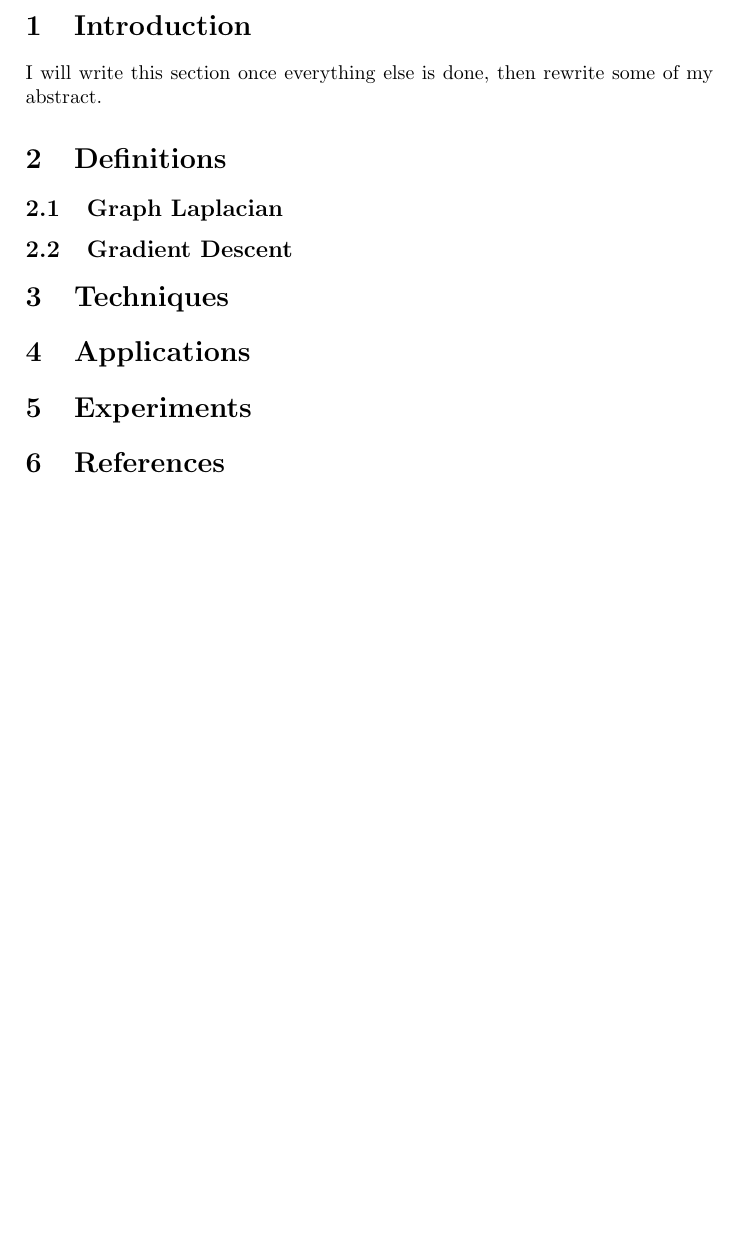
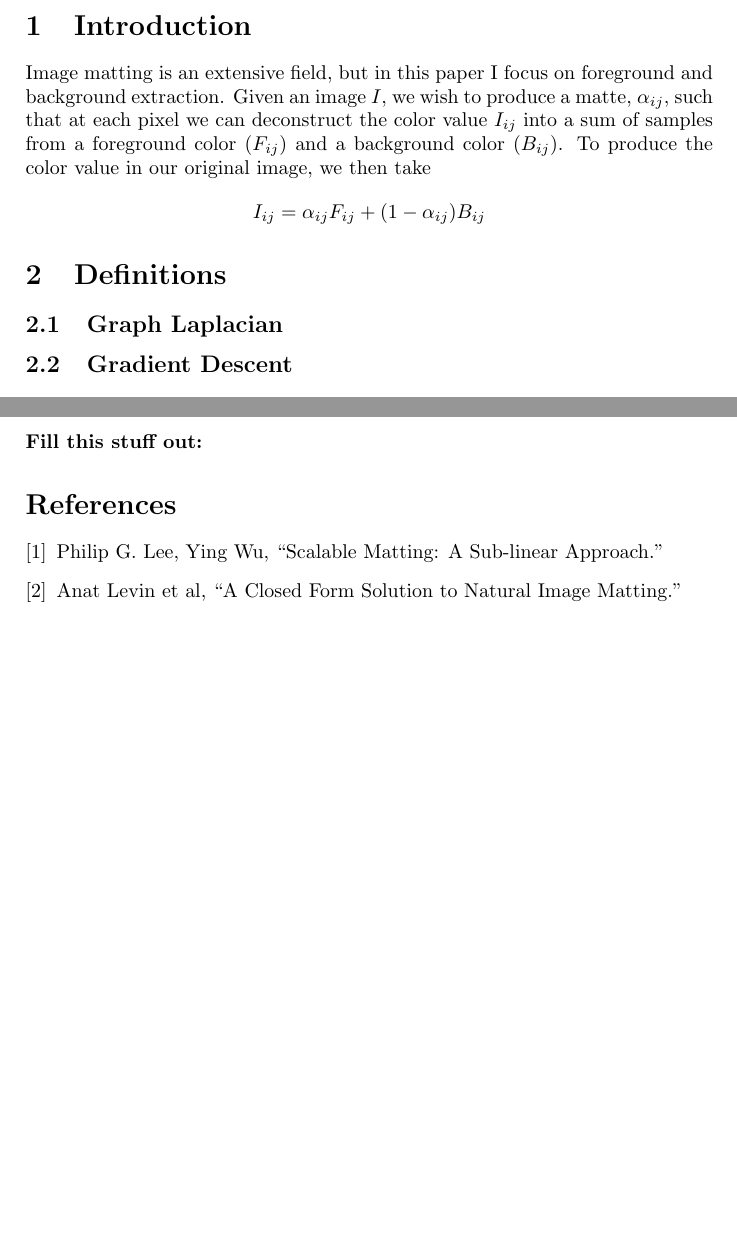
Before and after one commit to dylanswiggett/image-matting, a LaTeX paper (main_doc.tex, which reads definitions.tex, introduction.tex, references.tex): part of page 2 of 2 before the commit and two parts of pages 2 and 3 of 3 after it, the two joined at a grey line, cut so that both start at the same text, the shorter picture padded with empty space. Compiled offline with pdfLaTeX.

Commit message:
Adds a few more sub-documents, and begins to fill out some information.

```diff
--- /dev/null
+++ b/definitions.tex
@@ -0,0 +1,2 @@
+\subsection{Graph Laplacian}
+\subsection{Gradient Descent}
--- a/introduction.tex
+++ b/introduction.tex
@@ -1 +1,2 @@
-I will write this section once everything else is done, then rewrite some of my abstract.
+Image matting is an extensive field, but in this paper I focus on foreground and background extraction. Given an image $I$, we wish to produce a matte, $\alpha_{ij}$, such that at each pixel we can deconstruct the color value $I_{ij}$ into a sum of samples from a foreground color ($F_{ij}$) and a background color ($B_{ij}$). To produce the color value in our original image, we then take
+\[I_{ij}=\alpha_{ij}F_{ij}+(1-\alpha_{ij})B_{ij}\]
--- a/main_doc.tex
+++ b/main_doc.tex
@@ -18,10 +18,11 @@ Image matting is a practical and heavily applied technique in image recognition,
 \section{Introduction}
 \input{introduction}
 \section{Definitions}
-\subsection{Graph Laplacian}
-\subsection{Gradient Descent}
+\input{definitions}
 \section{Techniques}
 \section{Applications}
 \section{Experiments}
-\section{References}
+
+\pagebreak
+\input{references}
 \end{document}
--- /dev/null
+++ b/references.tex
@@ -0,0 +1,13 @@
+\textbf{Fill this stuff out:}
+
+\begin{thebibliography}{9}
+\bibitem{lee14}
+	Philip G. Lee, Ying Wu,
+	``Scalable Matting: A Sub-linear Approach."
+
+\bibitem{levin08}
+	Anat Levin et al,
+	``A Closed Form Solution to Natural Image Matting."
+
+
+\end{thebibliography}
```
Also changed, not shown: main_doc.tex (2 more changed lines).
